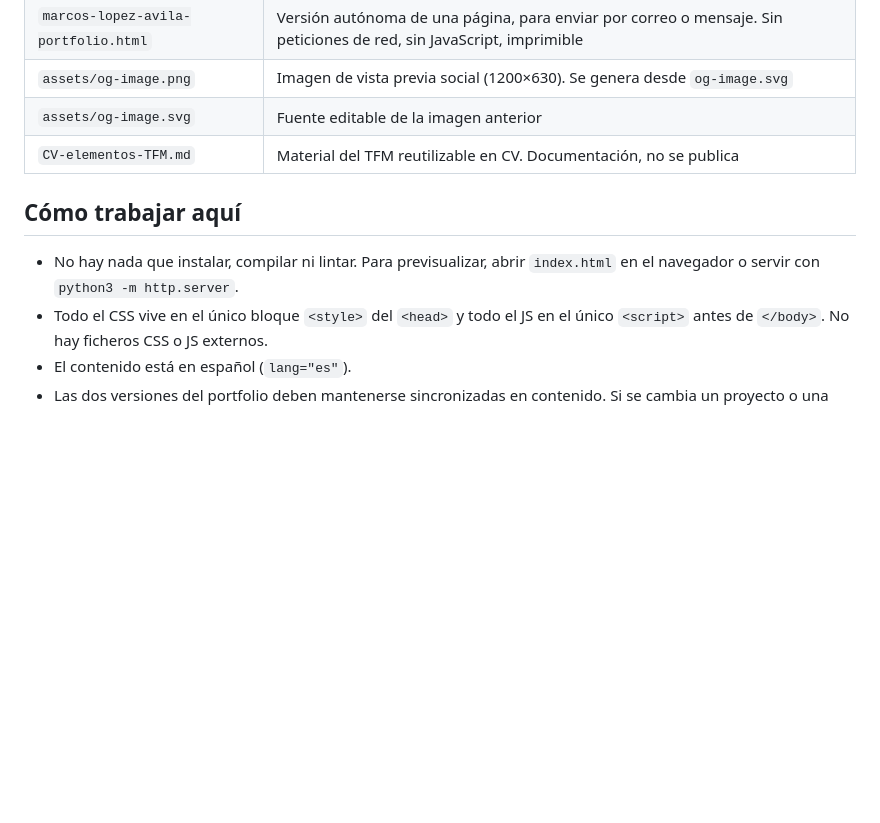
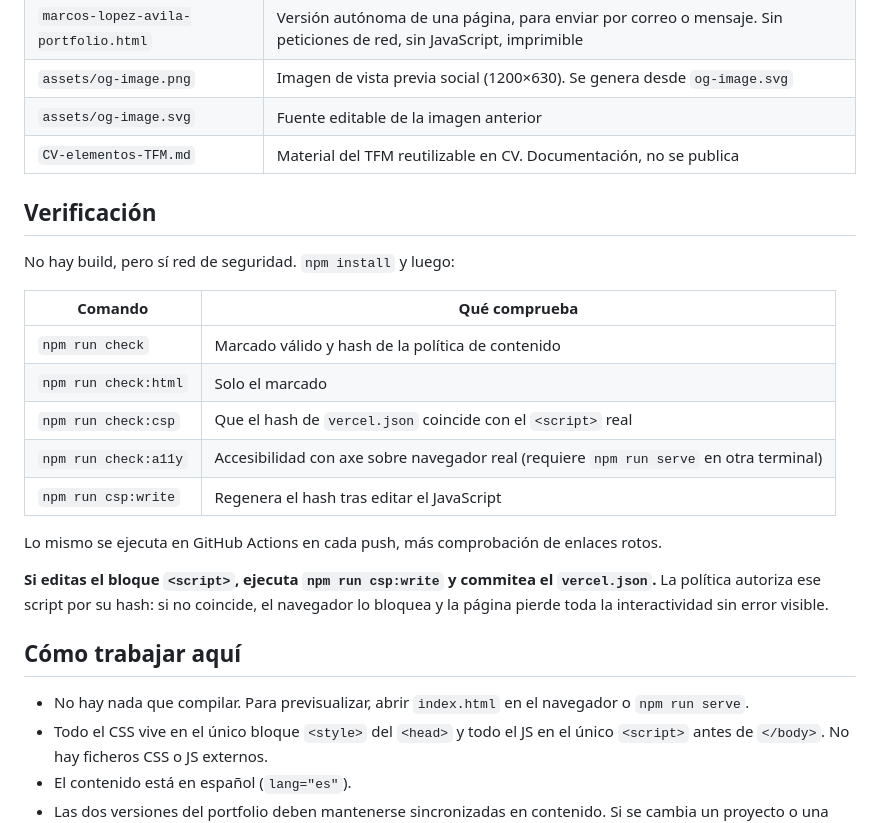
Before and after one commit to mlopezav/marcos-portfolio, a Markdown page: CLAUDE.md, the part around the change. Rendered like a GitHub page; blank space fills up the shorter version.

Commit message:
docs: documentar los comandos de verificación en la guía del repositorio
Incluye la advertencia de regenerar el hash con `npm run csp:write` al
editar el bloque `<script>`. Es el único cambio del proyecto que puede
romper la página en producción sin dejar rastro visible, así que tiene
que estar escrito donde se lea antes de tocar el código.

```diff
--- a/CLAUDE.md
+++ b/CLAUDE.md
@@ -20,10 +20,28 @@ componente de servidor.
 | `assets/og-image.svg` | Fuente editable de la imagen anterior |
 | `CV-elementos-TFM.md` | Material del TFM reutilizable en CV. Documentación, no se publica |
 
+## Verificación
+
+No hay build, pero sí red de seguridad. `npm install` y luego:
+
+| Comando | Qué comprueba |
+|---|---|
+| `npm run check` | Marcado válido y hash de la política de contenido |
+| `npm run check:html` | Solo el marcado |
+| `npm run check:csp` | Que el hash de `vercel.json` coincide con el `<script>` real |
+| `npm run check:a11y` | Accesibilidad con axe sobre navegador real (requiere `npm run serve` en otra terminal) |
+| `npm run csp:write` | Regenera el hash tras editar el JavaScript |
+
+Lo mismo se ejecuta en GitHub Actions en cada push, más comprobación de enlaces rotos.
+
+**Si editas el bloque `<script>`, ejecuta `npm run csp:write` y commitea el
+`vercel.json`.** La política autoriza ese script por su hash: si no coincide, el
+navegador lo bloquea y la página pierde toda la interactividad sin error visible.
+
 ## Cómo trabajar aquí
 
-- No hay nada que instalar, compilar ni lintar. Para previsualizar, abrir
-  `index.html` en el navegador o servir con `python3 -m http.server`.
+- No hay nada que compilar. Para previsualizar, abrir `index.html` en el
+  navegador o `npm run serve`.
 - Todo el CSS vive en el único bloque `<style>` del `<head>` y todo el JS en el
   único `<script>` antes de `</body>`. No hay ficheros CSS o JS externos.
 - El contenido está en español (`lang="es"`).
```
